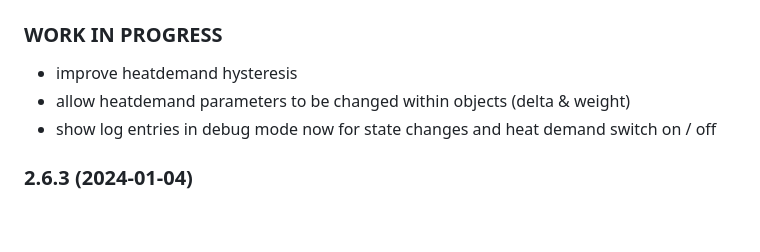
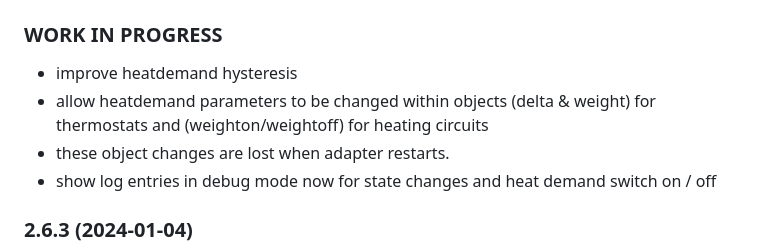
Before and after one commit to tp1de/ioBroker.ems-esp, a Markdown page: README.md, the part around the change. Drawn GitHub-style; blank space fills up the shorter version.

Commit message:
heat demand

```diff
--- a/README.md
+++ b/README.md
@@ -57,7 +57,8 @@ English documentation: https://github.com/tp1de/ioBroker.ems-esp/blob/main/doc/e
 -->
 ### **WORK IN PROGRESS**
 * improve heatdemand hysteresis
-* allow heatdemand parameters to be changed within objects (delta & weight)
+* allow heatdemand parameters to be changed within objects (delta & weight) for thermostats and (weighton/weightoff) for heating circuits
+* these object changes are lost when adapter restarts.
 * show log entries in debug mode now for state changes and heat demand switch on / off
 
 ### 2.6.3 (2024-01-04)
```
